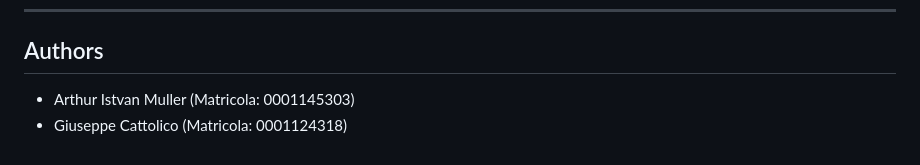
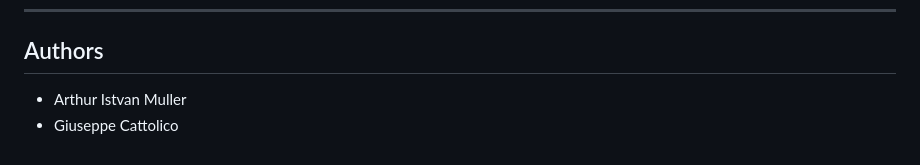
Before and after one commit to NotArtyh/iot-assignment-02, a Markdown page: README.md, the part around the change. Rendered like a GitHub page.

Commit message:
Remove text

```diff
--- a/README.md
+++ b/README.md
@@ -164,5 +164,5 @@ Requires Java and the bundled `jssc-2.9.4.jar` (already in `lib/`). Make sure to
 
 ## Authors
 
-- Arthur Istvan Muller (Matricola: 0001145303)
-- Giuseppe Cattolico (Matricola: 0001124318)
+- Arthur Istvan Muller
+- Giuseppe Cattolico
```
